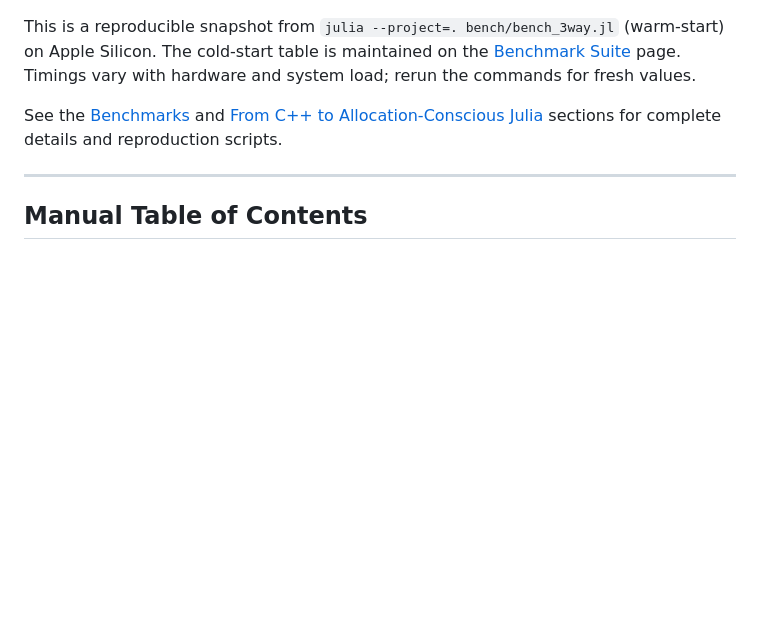
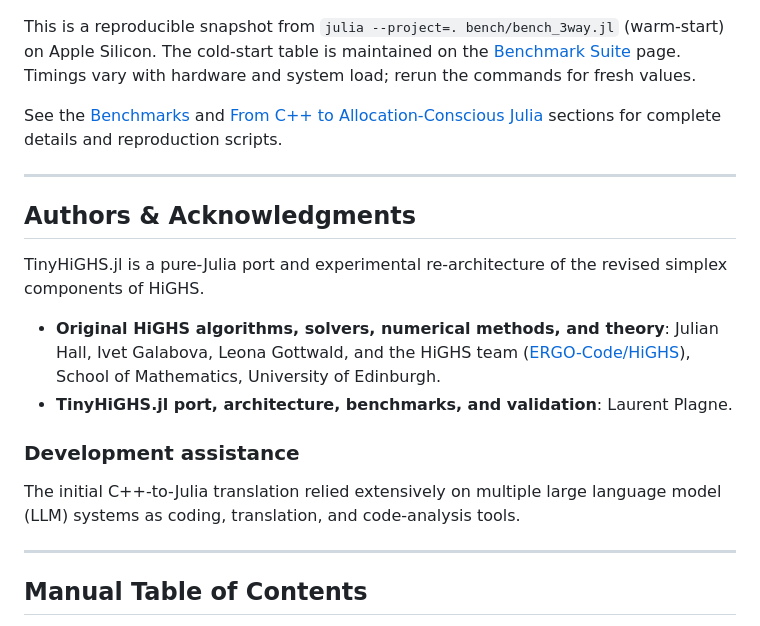
Before and after one commit to LaurentPlagne/TinyHIGHS.jl, a Markdown page: docs/src/index.md, the part around the change. Drawn GitHub-style; blank space fills up the shorter version.

```diff
--- a/docs/src/index.md
+++ b/docs/src/index.md
@@ -78,6 +78,25 @@ See the [Benchmarks](benchmarks.md) and [From C++ to Allocation-Conscious Julia]
 
 ---
 
+## Authors & Acknowledgments
+
+TinyHiGHS.jl is a pure-Julia port and experimental re-architecture of the
+revised simplex components of HiGHS.
+
+- **Original HiGHS algorithms, solvers, numerical methods, and theory**:
+  Julian Hall, Ivet Galabova, Leona Gottwald, and the HiGHS team
+  ([ERGO-Code/HiGHS](https://github.com/ERGO-Code/HiGHS)), School of Mathematics,
+  University of Edinburgh.
+- **TinyHiGHS.jl port, architecture, benchmarks, and validation**:
+  Laurent Plagne.
+
+### Development assistance
+
+The initial C++-to-Julia translation relied extensively on multiple large
+language model (LLM) systems as coding, translation, and code-analysis tools.
+
+---
+
 ## Manual Table of Contents
 
 - [Quick Start Guide](quickstart.md): Installation, model formulation, solving, and inspecting solutions.
```
Also changed, not shown: README.md (+14 -2 lines).
